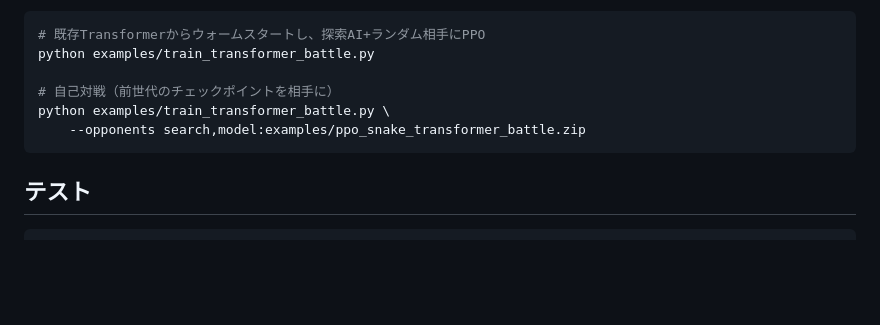
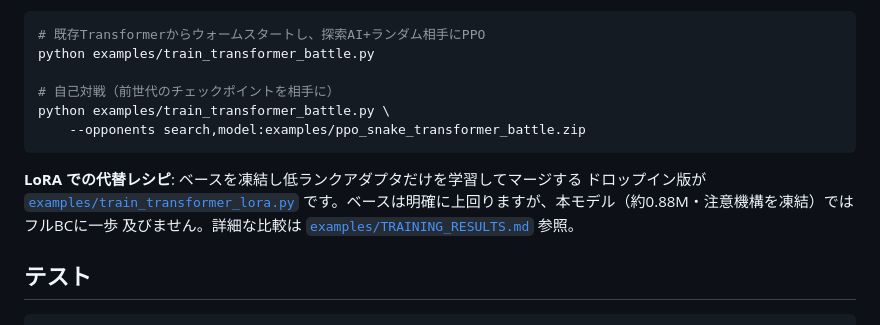
Before and after one commit to mo-kazuya/snake_game, a Markdown page: gym_snake/README.md, the part around the change. GitHub-like rendering; blank space fills up the shorter version.

````diff
--- a/gym_snake/README.md
+++ b/gym_snake/README.md
@@ -137,6 +137,11 @@ python examples/train_transformer_battle.py \
     --opponents search,model:examples/ppo_snake_transformer_battle.zip
 ```
 
+**LoRA での代替レシピ**: ベースを凍結し低ランクアダプタだけを学習してマージする
+ドロップイン版が [`examples/train_transformer_lora.py`](../examples/train_transformer_lora.py)
+です。ベースは明確に上回りますが、本モデル（約0.88M・注意機構を凍結）ではフルBCに一歩
+及びません。詳細な比較は [`examples/TRAINING_RESULTS.md`](../examples/TRAINING_RESULTS.md) 参照。
+
 ## テスト
 
 ```bash
````
Also changed, not shown: examples/TRAINING_RESULTS.md (+58 -0 lines).
